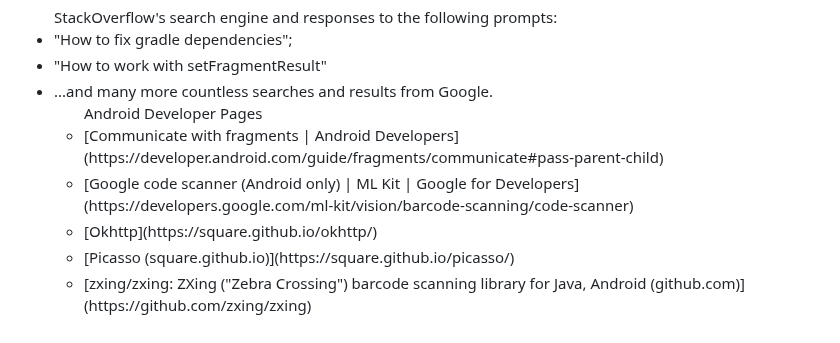
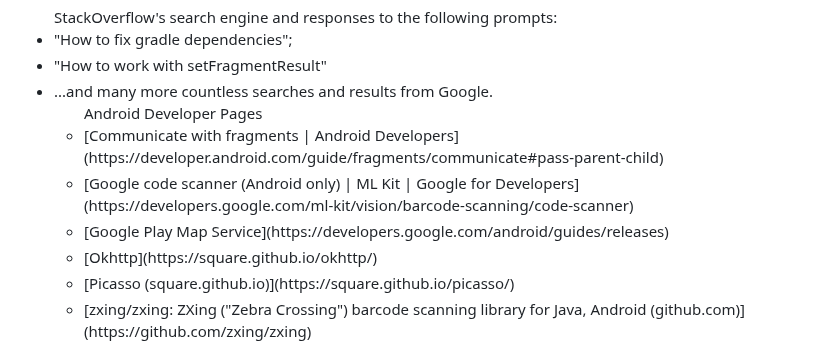
Before and after one commit to Team4GPA/SeQR, a Markdown page: README.md, the part around the change. Rendered like a GitHub page.

```diff
--- a/README.md
+++ b/README.md
@@ -20,6 +20,7 @@ With infinite love and support for the following resources:
 <UL>Android Developer Pages
 <li>[Communicate with fragments | Android Developers](https://developer.android.com/guide/fragments/communicate#pass-parent-child)
 <li>[Google code scanner (Android only) | ML Kit | Google for Developers](https://developers.google.com/ml-kit/vision/barcode-scanning/code-scanner)
+<li>[Google Play Map Service](https://developers.google.com/android/guides/releases)
 <li>[Okhttp](https://square.github.io/okhttp/)
 <li>[Picasso (square.github.io)](https://square.github.io/picasso/)
 <li>[zxing/zxing: ZXing ("Zebra Crossing") barcode scanning library for Java, Android (github.com)](https://github.com/zxing/zxing)
```
